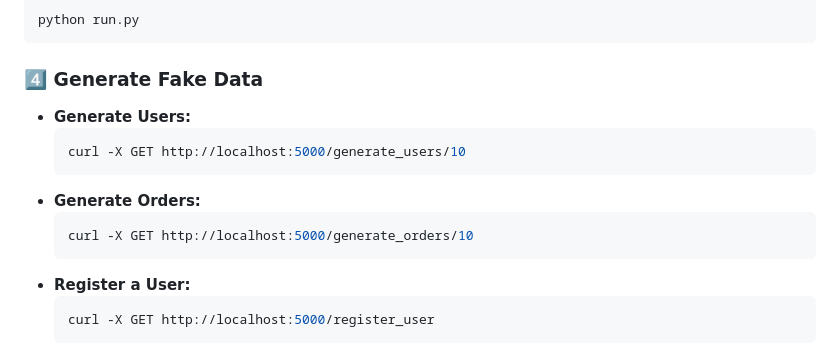
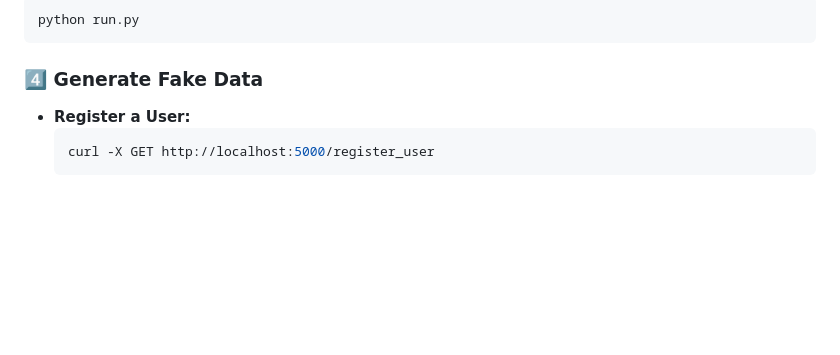
Before and after one commit to CollinsNasongo/Ecommerce-Simulator, a Markdown page: README.md, the part around the change. Rendered like a GitHub page; blank space fills up the shorter version.

````diff
--- a/README.md
+++ b/README.md
@@ -60,14 +60,6 @@ python run.py
 ```
 
 ### **4️⃣ Generate Fake Data**
-- **Generate Users:**
-  ```sh
-  curl -X GET http://localhost:5000/generate_users/10
-  ```
-- **Generate Orders:**
-  ```sh
-  curl -X GET http://localhost:5000/generate_orders/10
-  ```
 - **Register a User:**
   ```sh
   curl -X GET http://localhost:5000/register_user
````
